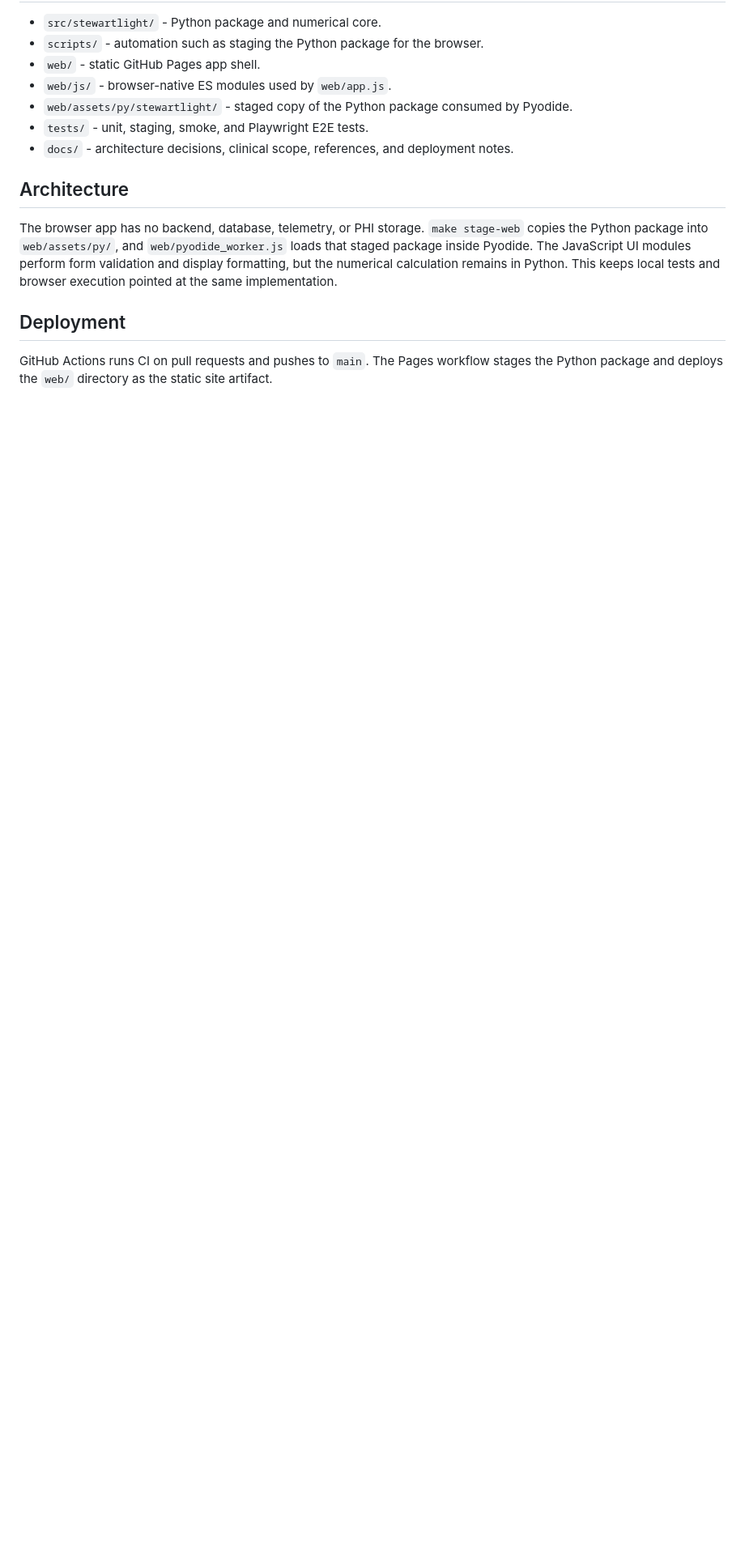
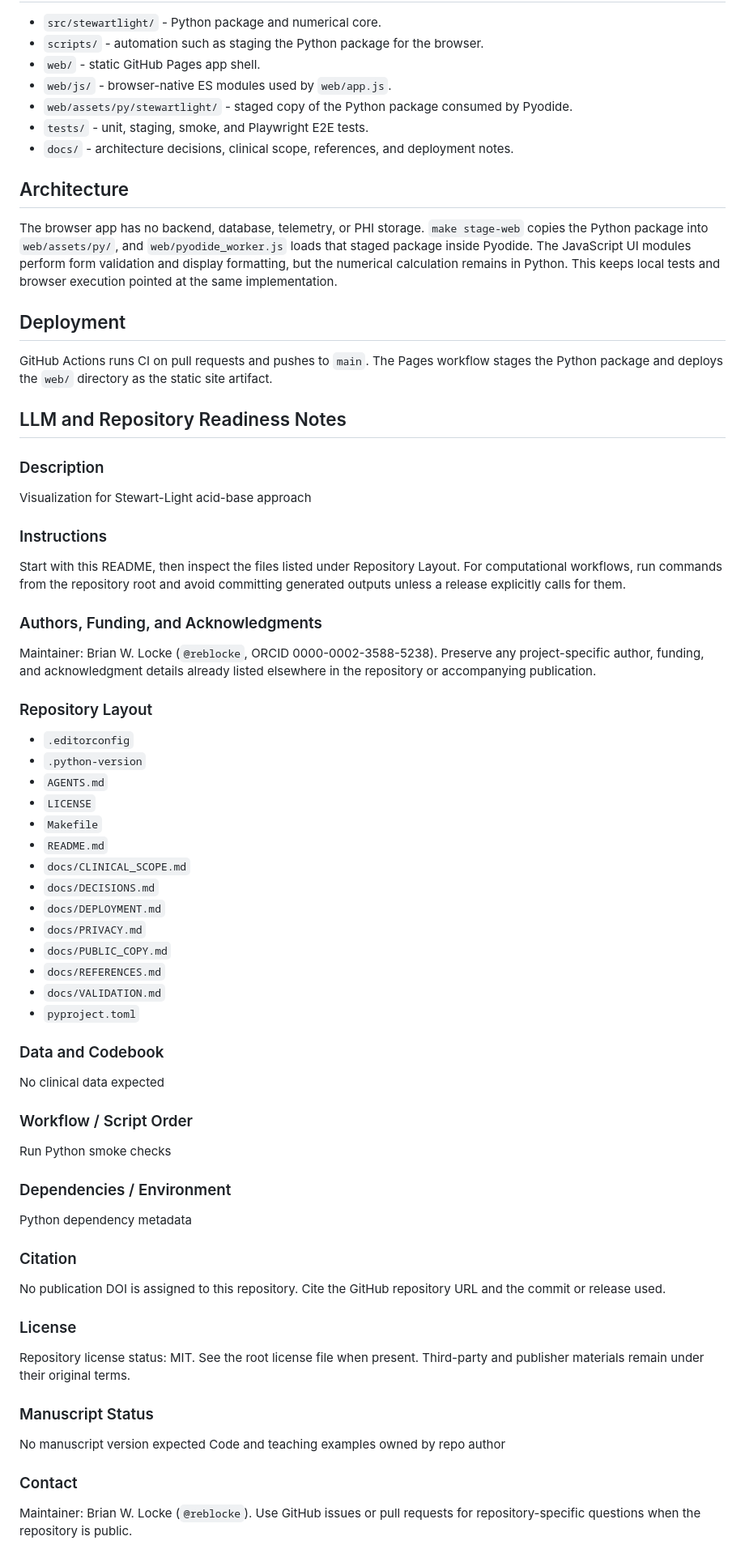
Before and after one commit to reblocke/stewart-light, a Markdown page: README.md, the part around the change. Shown at 81% size. GitHub-like rendering; blank space fills up the shorter version.

Commit message:
Add LLM-readiness documentation (#1)

```diff
--- a/README.md
+++ b/README.md
@@ -132,3 +132,51 @@ the same implementation.
 
 GitHub Actions runs CI on pull requests and pushes to `main`. The Pages workflow stages the Python
 package and deploys the `web/` directory as the static site artifact.
+
+## LLM and Repository Readiness Notes
+
+### Description
+Visualization for Stewart-Light acid-base approach
+
+### Instructions
+Start with this README, then inspect the files listed under Repository Layout. For computational workflows, run commands from the repository root and avoid committing generated outputs unless a release explicitly calls for them.
+
+### Authors, Funding, and Acknowledgments
+Maintainer: Brian W. Locke (`@reblocke`, ORCID 0000-0002-3588-5238). Preserve any project-specific author, funding, and acknowledgment details already listed elsewhere in the repository or accompanying publication.
+
+### Repository Layout
+- `.editorconfig`
+- `.python-version`
+- `AGENTS.md`
+- `LICENSE`
+- `Makefile`
+- `README.md`
+- `docs/CLINICAL_SCOPE.md`
+- `docs/DECISIONS.md`
+- `docs/DEPLOYMENT.md`
+- `docs/PRIVACY.md`
+- `docs/PUBLIC_COPY.md`
+- `docs/REFERENCES.md`
+- `docs/VALIDATION.md`
+- `pyproject.toml`
+
+### Data and Codebook
+No clinical data expected
+
+### Workflow / Script Order
+Run Python smoke checks
+
+### Dependencies / Environment
+Python dependency metadata
+
+### Citation
+No publication DOI is assigned to this repository. Cite the GitHub repository URL and the commit or release used.
+
+### License
+Repository license status: MIT. See the root license file when present. Third-party and publisher materials remain under their original terms.
+
+### Manuscript Status
+No manuscript version expected Code and teaching examples owned by repo author
+
+### Contact
+Maintainer: Brian W. Locke (`@reblocke`). Use GitHub issues or pull requests for repository-specific questions when the repository is public.
```
